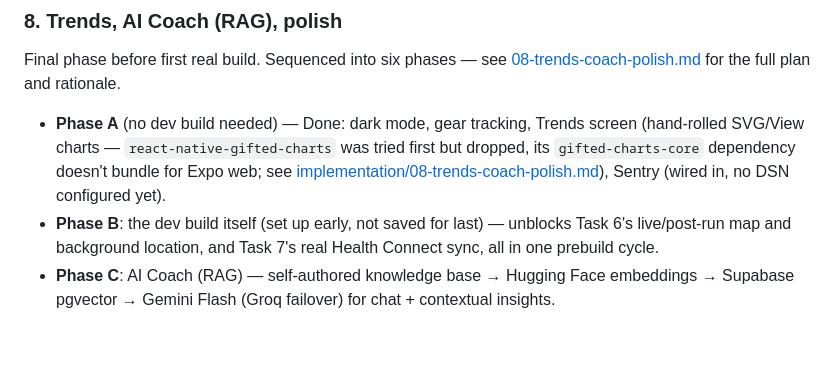
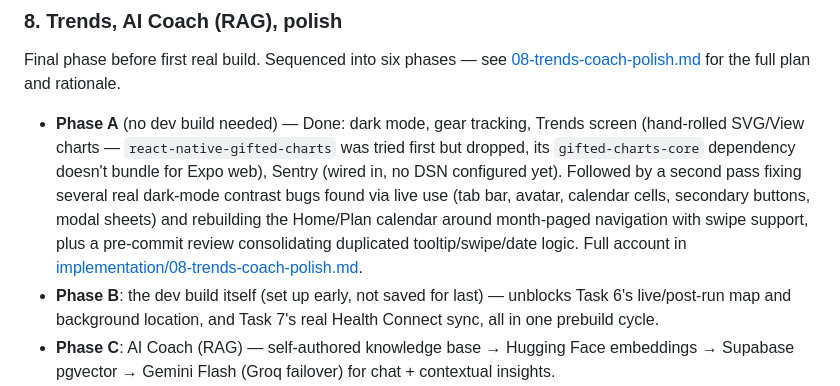
Before and after one commit to Jaykumar93/MarathonApp, a Markdown page: docs/plan/MAIN_PLAN.md, the part around the change. GitHub-like rendering; blank space fills up the shorter version.

Commit message:
Document Phase A follow-up: dark-mode fixes, calendar redesign, review pass
Records the second round of Task 8 Phase A work in the implementation
log - dark-mode contrast bugs found via live use, the Home/Plan calendar
rebuild around month-paged navigation with swipe support, and the
pre-commit review that consolidated duplicated tooltip/swipe/date logic.
MAIN_PLAN.md's Task 8 entry gets a short pointer to the same account.

```diff
--- a/docs/plan/MAIN_PLAN.md
+++ b/docs/plan/MAIN_PLAN.md
@@ -109,7 +109,7 @@ Marked Done with three items deliberately left blocked on Task 8's dev build (no
 
 ### 8. Trends, AI Coach (RAG), polish
 Final phase before first real build. Sequenced into six phases — see [08-trends-coach-polish.md](08-trends-coach-polish.md) for the full plan and rationale.
-- **Phase A** (no dev build needed) — Done: dark mode, gear tracking, Trends screen (hand-rolled SVG/View charts — `react-native-gifted-charts` was tried first but dropped, its `gifted-charts-core` dependency doesn't bundle for Expo web; see [implementation/08-trends-coach-polish.md](implementation/08-trends-coach-polish.md)), Sentry (wired in, no DSN configured yet).
+- **Phase A** (no dev build needed) — Done: dark mode, gear tracking, Trends screen (hand-rolled SVG/View charts — `react-native-gifted-charts` was tried first but dropped, its `gifted-charts-core` dependency doesn't bundle for Expo web), Sentry (wired in, no DSN configured yet). Followed by a second pass fixing several real dark-mode contrast bugs found via live use (tab bar, avatar, calendar cells, secondary buttons, modal sheets) and rebuilding the Home/Plan calendar around month-paged navigation with swipe support, plus a pre-commit review consolidating duplicated tooltip/swipe/date logic. Full account in [implementation/08-trends-coach-polish.md](implementation/08-trends-coach-polish.md).
 - **Phase B**: the dev build itself (set up early, not saved for last) — unblocks Task 6's live/post-run map and background location, and Task 7's real Health Connect sync, all in one prebuild cycle.
 - **Phase C**: AI Coach (RAG) — self-authored knowledge base → Hugging Face embeddings → Supabase pgvector → Gemini Flash (Groq failover) for chat + contextual insights.
 - **Phase D**: Race Day Details screen (depends on Phase C's Coach pipeline for its readiness summary).
```
Also changed, not shown: 1 other file.
